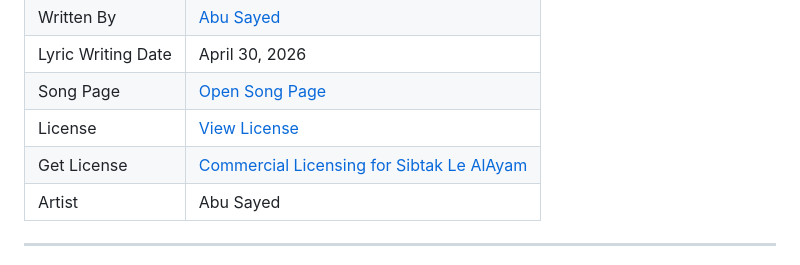
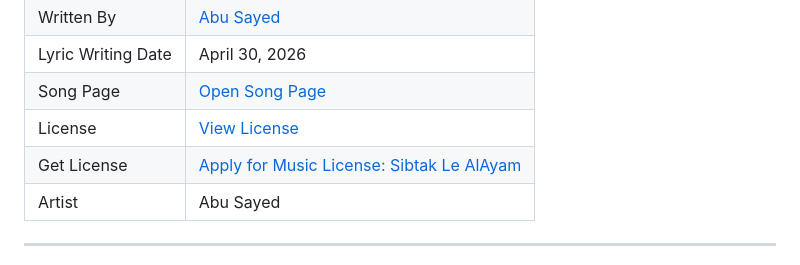
Before and after one commit to ImAbuSayed/sibtak-le-alayam, a Markdown page: README.md, the part around the change. Rendered like a GitHub page.

Commit message:
docs: update public README

```diff
--- a/README.md
+++ b/README.md
@@ -13,7 +13,7 @@
 | Lyric Writing Date | April 30, 2026 |
 | Song Page | [Open Song Page](https://imabusayed.github.io/sibtak-le-alayam/) |
 | License | [View License](./LICENSE.md) |
-| Get License | [Commercial Licensing for Sibtak Le AlAyam](https://music.abusayed.com.bd/Licensing/) |
+| Get License | [Apply for Music License: Sibtak Le AlAyam](https://music.abusayed.com.bd/Licensing/) |
 | Artist | Abu Sayed |
 
 ---
```
